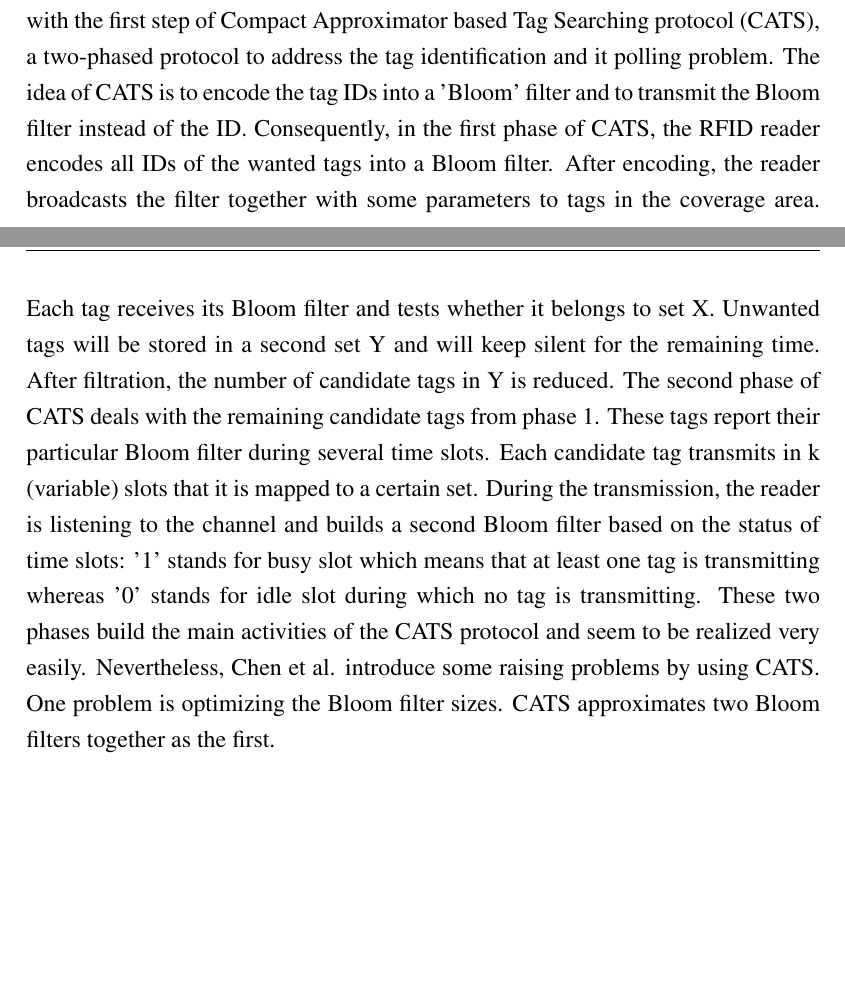
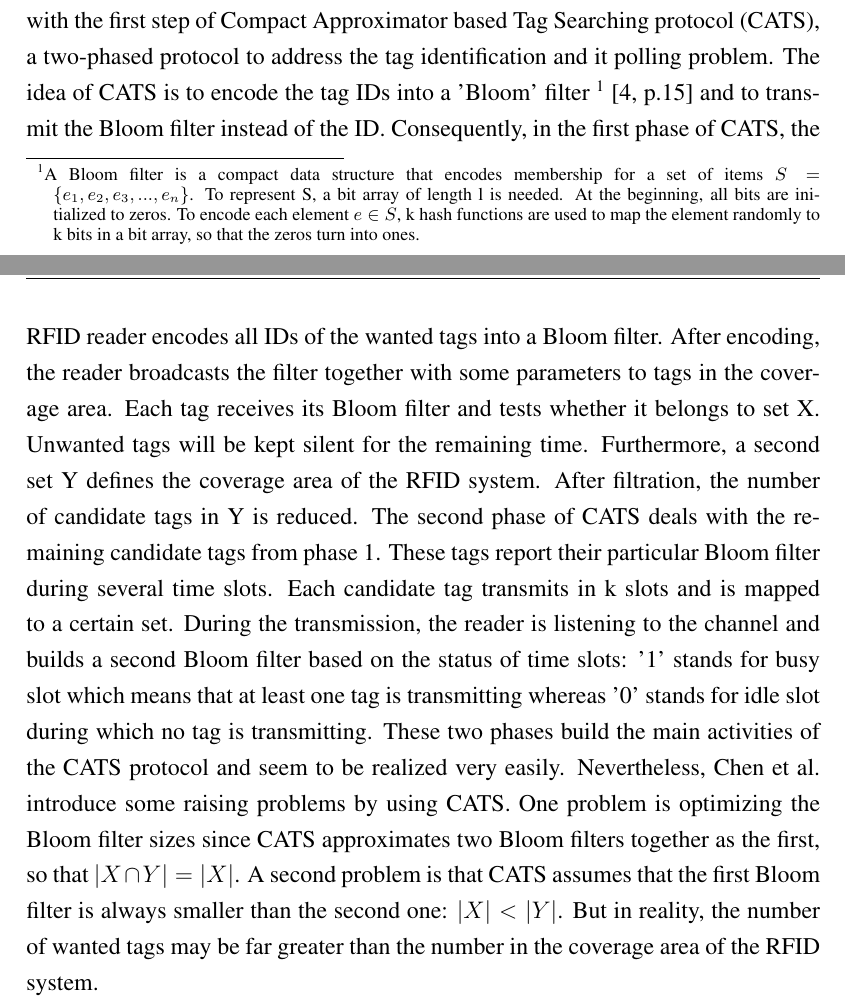
Before and after one commit to JCFactory/Bachelorthesis_Latex, a LaTeX thesis (latex/tex/thesis.tex, which reads latex/tex/kapitel/kapitel1.tex): two parts of pages 16 and 17 of 45, joined at a grey line, cut so that both start at the same text, the shorter picture padded with empty space. Compiled offline with pdfLaTeX; an older LaTeX class or package is replaced by its successor.

Commit message:
added paragraph, but unfortunately not finished with chen

```diff
--- a/latex/tex/kapitel/kapitel1.tex
+++ b/latex/tex/kapitel/kapitel1.tex
@@ -68,16 +68,8 @@ Generally, there can be distinguished two types of ID collection protocols: On t
 As a conclusion, one can say, that imbalanced load in network leads to worst-case energy costs which should be avoided.
 
 To avoid the above mentioned energy costs, resulting from inefficient protocols, Chen et al. describe several tag searching protocols \cite[p.13 ff.]{chen} which will be discussed in the following.
-To begin with, one should keep in mind the method 'Filtering vectors' mentioned at the very beginning of this paragraph in which the tag ID was converted into a one-dimension bit array. This first step can be compared with the first step of \ac{CATS}, a two-phased protocol to address the tag identification and it polling problem. The idea of CATS is to encode the tag IDs into a 'Bloom' filter and to transmit the Bloom filter instead of the ID.
-Consequently, in the first phase of CATS, the RFID reader encodes all IDs of the wanted tags into a Bloom filter. After encoding, the reader broadcasts the filter together with some parameters to tags in the coverage area. Each tag receives its Bloom filter and tests whether it belongs to  set X. Unwanted tags will be stored in a second set Y and will keep silent for the remaining time. After filtration, the number of candidate tags in Y is reduced.
-The second phase of CATS deals with the remaining candidate tags from phase 1. These tags report their particular Bloom filter during several time slots. Each candidate tag transmits in k (variable) slots that it is mapped to a certain set. During the transmission, the reader is listening to the channel and builds a second Bloom filter based on the status of time slots: '1' stands for busy slot which means that at least one tag is transmitting whereas '0' stands for idle slot during which no tag is transmitting.
-These two phases build the main activities of the CATS protocol and seem to be realized very easily. Nevertheless, Chen et al. introduce some raising problems by using CATS. One problem is optimizing the Bloom filter sizes. CATS approximates two Bloom filters together as the first.
-
-
-
-
-
-
-
-
+To begin with, one should keep in mind the method 'Filtering vectors' mentioned at the very beginning of this paragraph in which the tag ID was converted into a one-dimension bit array. This first step can be compared with the first step of \ac{CATS}, a two-phased protocol to address the tag identification and it polling problem. The idea of CATS is to encode the tag IDs into a 'Bloom' filter \footnote{A Bloom filter is a compact data structure that encodes membership for a set of items $S=\{ e_{1},e_{2},e_{3},...,e_{n}\}$. To represent S, a bit array of length l is needed. At the beginning, all bits are initialized to zeros. To encode each element $e \in S$, k hash functions are used to map the element randomly to k bits in a bit array, so that the zeros turn into ones.}  \cite[p.15]{chen} and to transmit the Bloom filter instead of the ID.
+Consequently, in the first phase of CATS, the RFID reader encodes all IDs of the wanted tags into a Bloom filter. After encoding, the reader broadcasts the filter together with some parameters to tags in the coverage area. Each tag receives its Bloom filter and tests whether it belongs to  set X. Unwanted tags will be kept silent for the remaining time. Furthermore, a second set Y defines the coverage area of the RFID system. After filtration, the number of candidate tags in Y is reduced.
+The second phase of CATS deals with the remaining candidate tags from phase 1. These tags report their particular Bloom filter during several time slots. Each candidate tag transmits in k slots and is mapped to a certain set. During the transmission, the reader is listening to the channel and builds a second Bloom filter based on the status of time slots: '1' stands for busy slot which means that at least one tag is transmitting whereas '0' stands for idle slot during which no tag is transmitting.
+These two phases build the main activities of the CATS protocol and seem to be realized very easily. Nevertheless, Chen et al. introduce some raising problems by using CATS. One problem is optimizing the Bloom filter sizes since CATS approximates two Bloom filters together as the first, so that $|X \cap Y|=|X|$. A second problem is that CATS assumes that the first Bloom filter is always smaller than the second one: $|X|<|Y|$. But in reality, the number of wanted tags may be far greater than the number in the coverage area of the RFID system.
 %uhf, reaching signal -->see chapter \chapterref{Kap2}
```
Also changed, not shown: latex/tex/kapitel/kapitel2.tex (+1 -0 lines), latex/tex/thesis.bbl, latex/tex/thesis.pdf, 8 other files.
